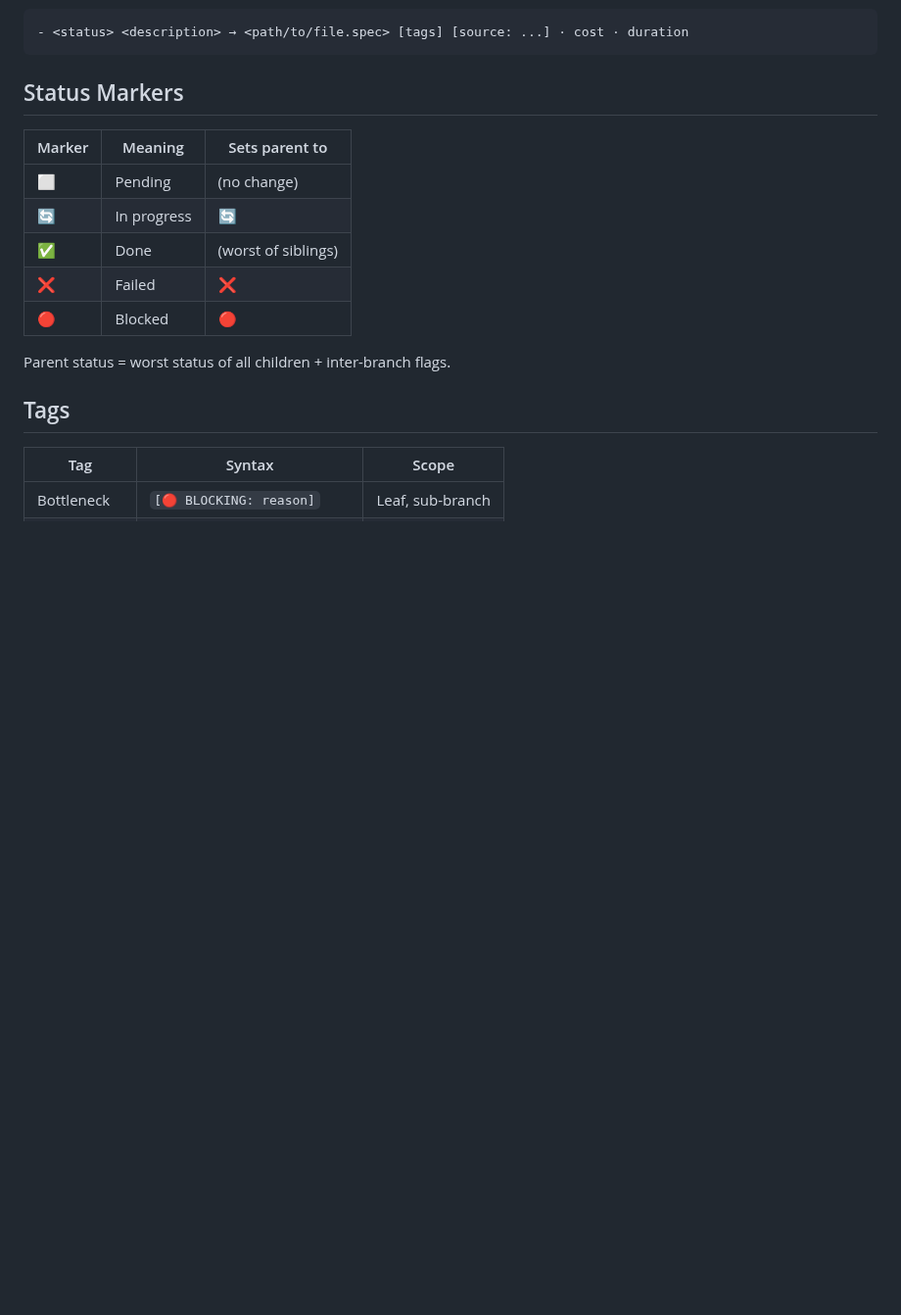
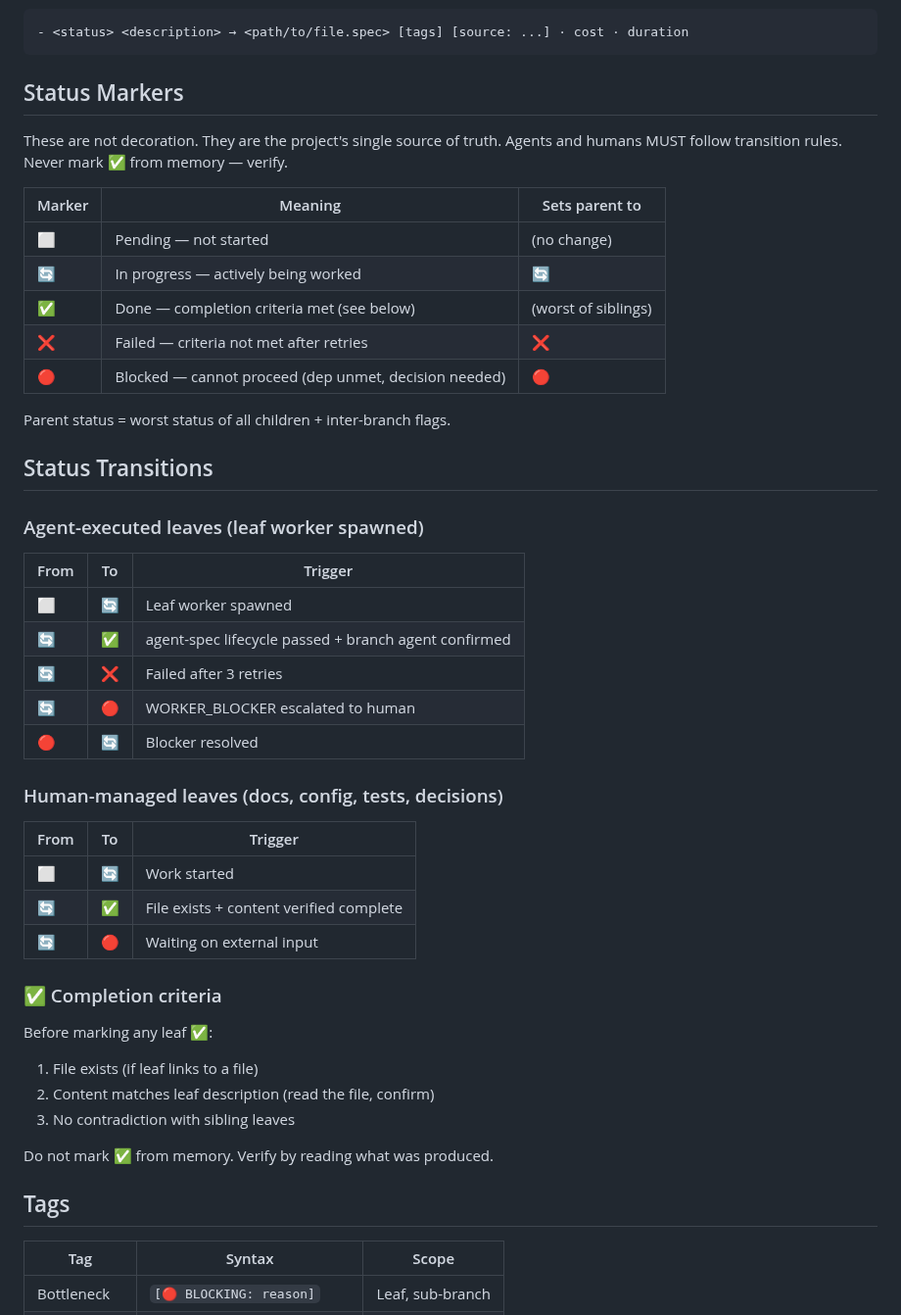
Before and after one commit to yagaltd/morphmap, a Markdown page: docs/format-spec.md, the part around the change. Shown at 98% size. GitHub-like rendering; blank space fills up the shorter version.

Commit message:
fix: status transition rules — when ⬜→🔄→✅ (root cause fix)
Added to format-spec:
  - Status markers now have defined transition triggers
  - Separate rules for agent-executed vs human-managed leaves
  - ✅ completion criteria: file exists + content verified + no contradictions
  - 'Never mark ✅ from memory. Verify.'

Added to AGENTS.md:
  - Status markers are not decoration
  - Verify before marking done

This prevents the map drift bug that caused the kanban to be wrong.

```diff
--- a/docs/format-spec.md
+++ b/docs/format-spec.md
@@ -120,15 +120,46 @@ markmap:
 
 ## Status Markers
 
+These are not decoration. They are the project's single source of truth. Agents and humans MUST follow transition rules. Never mark ✅ from memory — verify.
+
 | Marker | Meaning | Sets parent to |
 |--------|---------|---------------|
-| ⬜ | Pending | (no change) |
-| 🔄 | In progress | 🔄 |
-| ✅ | Done | (worst of siblings) |
-| ❌ | Failed | ❌ |
-| 🔴 | Blocked | 🔴 |
+| ⬜ | Pending — not started | (no change) |
+| 🔄 | In progress — actively being worked | 🔄 |
+| ✅ | Done — completion criteria met (see below) | (worst of siblings) |
+| ❌ | Failed — criteria not met after retries | ❌ |
+| 🔴 | Blocked — cannot proceed (dep unmet, decision needed) | 🔴 |
 
 Parent status = worst status of all children + inter-branch flags.
+
+## Status Transitions
+
+### Agent-executed leaves (leaf worker spawned)
+
+| From | To | Trigger |
+|------|----|---------|
+| ⬜ | 🔄 | Leaf worker spawned |
+| 🔄 | ✅ | agent-spec lifecycle passed + branch agent confirmed |
+| 🔄 | ❌ | Failed after 3 retries |
+| 🔄 | 🔴 | WORKER_BLOCKER escalated to human |
+| 🔴 | 🔄 | Blocker resolved |
+
+### Human-managed leaves (docs, config, tests, decisions)
+
+| From | To | Trigger |
+|------|----|---------|
+| ⬜ | 🔄 | Work started |
+| 🔄 | ✅ | File exists + content verified complete |
+| 🔄 | 🔴 | Waiting on external input |
+
+### ✅ Completion criteria
+
+Before marking any leaf ✅:
+1. File exists (if leaf links to a file)
+2. Content matches leaf description (read the file, confirm)
+3. No contradiction with sibling leaves
+
+Do not mark ✅ from memory. Verify by reading what was produced.
 
 ## Tags
 
```
Also changed, not shown: AGENTS.md (+6 -2 lines).
